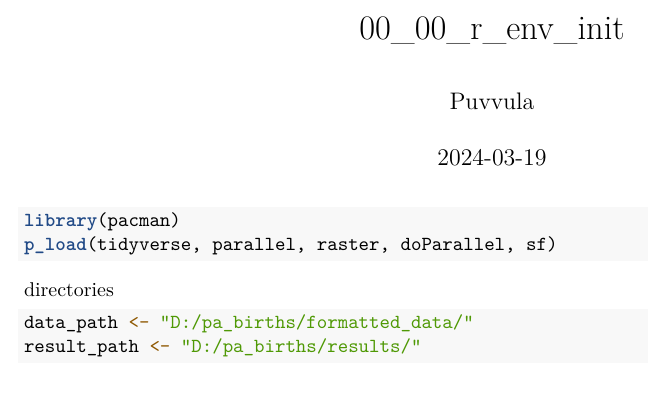
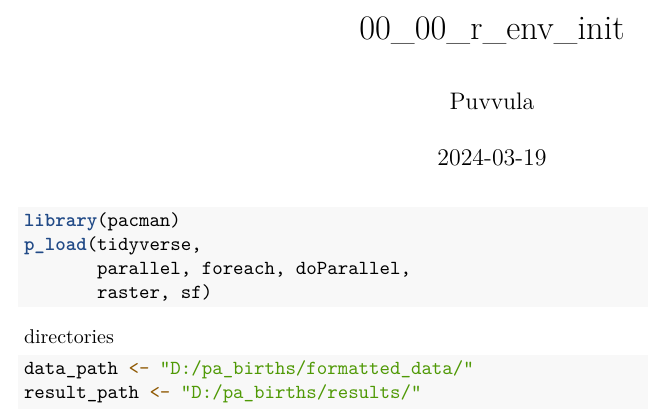
Before and after one commit to jagadeeshpuvvula/ap_birth_outcomes, an R Markdown document (00_00_r_env_init.Rmd): part of the page, cut so that both start at the same text, the shorter picture padded with empty space. Rendered offline with R 4.5, knitr and Pandoc, then LaTeX, with nearby package versions.

Commit message:
updated packages

````diff
--- a/00_00_r_env_init.Rmd
+++ b/00_00_r_env_init.Rmd
@@ -7,7 +7,9 @@ output: pdf_document
 
 ```{r}
 library(pacman)
-p_load(tidyverse, parallel, raster, doParallel, sf)
+p_load(tidyverse,
+       parallel, foreach, doParallel,
+       raster, sf)
 ```
 
 directories
````
